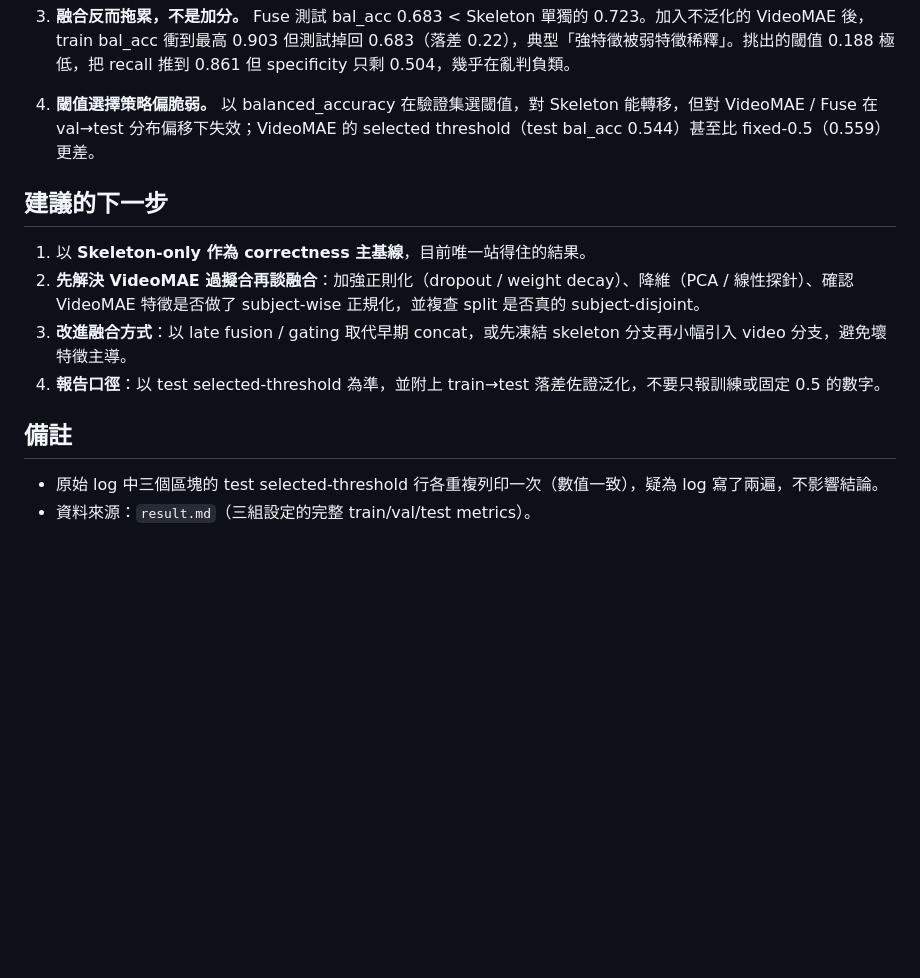
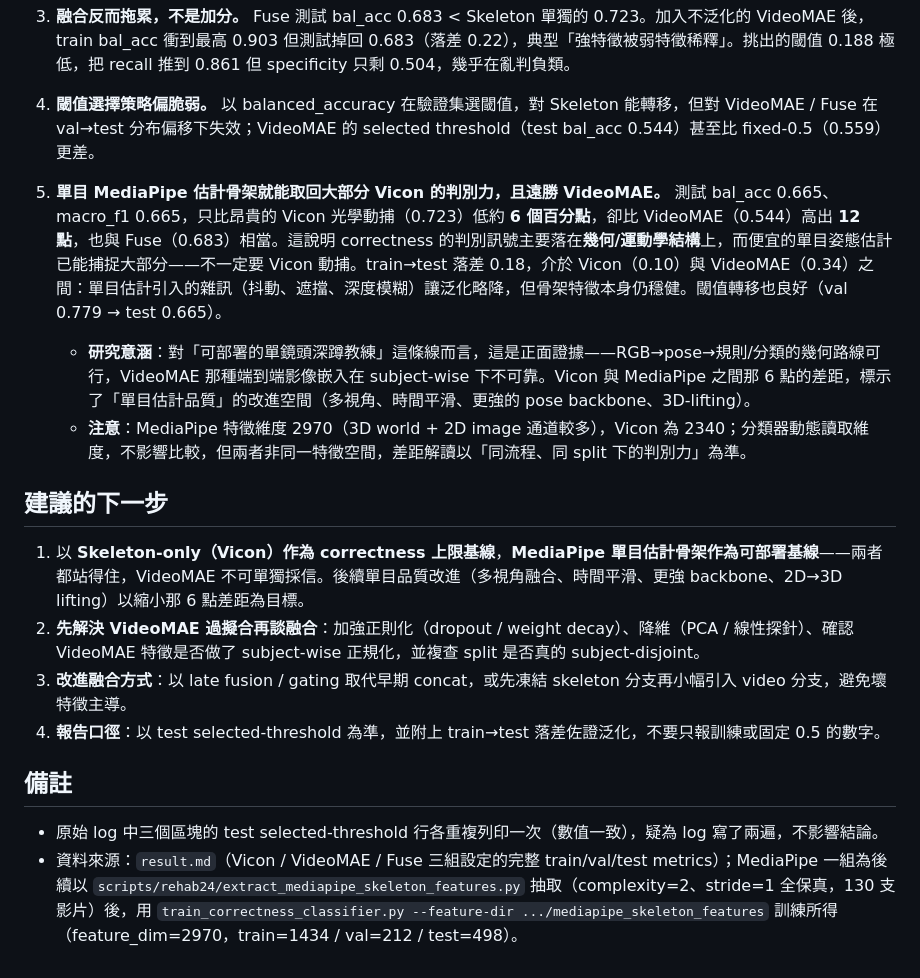
Before and after one commit to lucas6028/x-coach, a Markdown page: notes/rehab24_correctness_experiment_summary.md, the part around one of its changes. Drawn GitHub-style; blank space fills up the shorter version.

```diff
--- a/notes/rehab24_correctness_experiment_summary.md
+++ b/notes/rehab24_correctness_experiment_summary.md
@@ -42,9 +45,14 @@ REHAB24-6 pipeline 以 repetition 為單位，訓練一個輕量分類器判斷
 4. **閾值選擇策略偏脆弱。**
    以 balanced_accuracy 在驗證集選閾值，對 Skeleton 能轉移，但對 VideoMAE / Fuse 在 val→test 分布偏移下失效；VideoMAE 的 selected threshold（test bal_acc 0.544）甚至比 fixed-0.5（0.559）更差。
 
+5. **單目 MediaPipe 估計骨架就能取回大部分 Vicon 的判別力，且遠勝 VideoMAE。**
+   測試 bal_acc 0.665、macro_f1 0.665，只比昂貴的 Vicon 光學動捕（0.723）低約 **6 個百分點**，卻比 VideoMAE（0.544）高出 **12 點**，也與 Fuse（0.683）相當。這說明 correctness 的判別訊號主要落在**幾何/運動學結構**上，而便宜的單目姿態估計已能捕捉大部分——不一定要 Vicon 動捕。train→test 落差 0.18，介於 Vicon（0.10）與 VideoMAE（0.34）之間：單目估計引入的雜訊（抖動、遮擋、深度模糊）讓泛化略降，但骨架特徵本身仍穩健。閾值轉移也良好（val 0.779 → test 0.665）。
+   - **研究意涵**：對「可部署的單鏡頭深蹲教練」這條線而言，這是正面證據——RGB→pose→規則/分類的幾何路線可行，VideoMAE 那種端到端影像嵌入在 subject-wise 下不可靠。Vicon 與 MediaPipe 之間那 6 點的差距，標示了「單目估計品質」的改進空間（多視角、時間平滑、更強的 pose backbone、3D-lifting）。
+   - **注意**：MediaPipe 特徵維度 2970（3D world + 2D image 通道較多），Vicon 為 2340；分類器動態讀取維度，不影響比較，但兩者非同一特徵空間，差距解讀以「同流程、同 split 下的判別力」為準。
+
 ## 建議的下一步
 
-1. 以 **Skeleton-only 作為 correctness 主基線**，目前唯一站得住的結果。
+1. 以 **Skeleton-only（Vicon）作為 correctness 上限基線**，**MediaPipe 單目估計骨架作為可部署基線**——兩者都站得住，VideoMAE 不可單獨採信。後續單目品質改進（多視角融合、時間平滑、更強 backbone、2D→3D lifting）以縮小那 6 點差距為目標。
 2. **先解決 VideoMAE 過擬合再談融合**：加強正則化（dropout / weight decay）、降維（PCA / 線性探針）、確認 VideoMAE 特徵是否做了 subject-wise 正規化，並複查 split 是否真的 subject-disjoint。
 3. **改進融合方式**：以 late fusion / gating 取代早期 concat，或先凍結 skeleton 分支再小幅引入 video 分支，避免壞特徵主導。
 4. **報告口徑**：以 test selected-threshold 為準，並附上 train→test 落差佐證泛化，不要只報訓練或固定 0.5 的數字。
@@ -52,4 +60,4 @@ REHAB24-6 pipeline 以 repetition 為單位，訓練一個輕量分類器判斷
 ## 備註
 
 - 原始 log 中三個區塊的 test selected-threshold 行各重複列印一次（數值一致），疑為 log 寫了兩遍，不影響結論。
-- 資料來源：`result.md`（三組設定的完整 train/val/test metrics）。
+- 資料來源：`result.md`（Vicon / VideoMAE / Fuse 三組設定的完整 train/val/test metrics）；MediaPipe 一組為後續以 `scripts/rehab24/extract_mediapipe_skeleton_features.py` 抽取（complexity=2、stride=1 全保真，130 支影片）後，用 `train_correctness_classifier.py --feature-dir .../mediapipe_skeleton_features` 訓練所得（feature_dim=2970，train=1434 / val=212 / test=498）。
```
Also changed, not shown: other parts of notes/rehab24_correctness_experiment_summary.md (+6 -3 lines).
